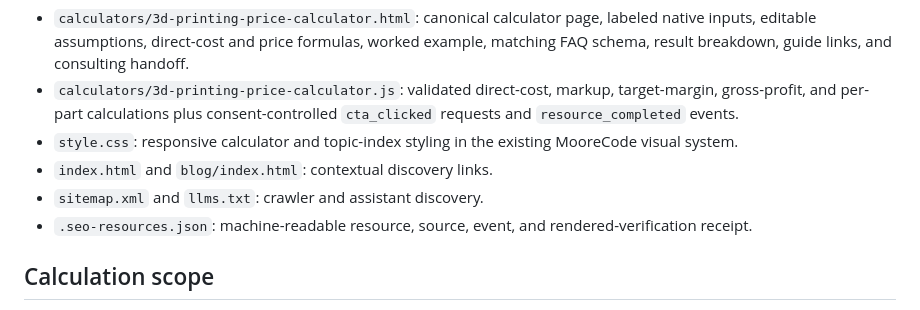
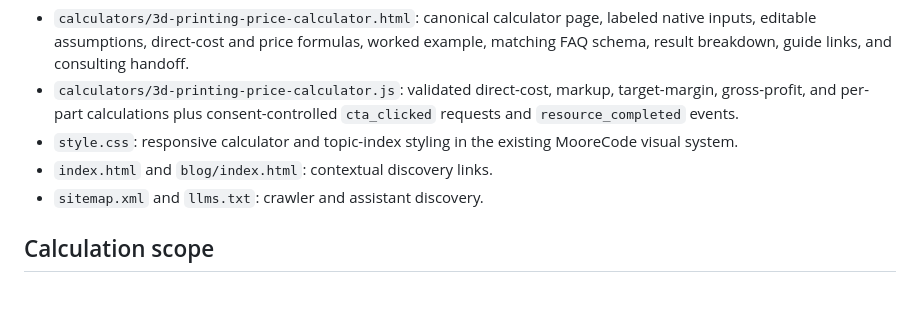
Before and after one commit to loganjmoore/moorecode, a Markdown page: docs/growth/resource-3d-printing-rates.md, the part around the change. GitHub-like rendering.

Commit message:
Remove unsupported published receipt file claim

```diff
--- a/docs/growth/resource-3d-printing-rates.md
+++ b/docs/growth/resource-3d-printing-rates.md
@@ -11,7 +11,6 @@ Deployment URL: https://moorecode.com/calculators/3d-printing-price-calculator.h
 - `style.css`: responsive calculator and topic-index styling in the existing MooreCode visual system.
 - `index.html` and `blog/index.html`: contextual discovery links.
 - `sitemap.xml` and `llms.txt`: crawler and assistant discovery.
-- `.seo-resources.json`: machine-readable resource, source, event, and rendered-verification receipt.
 
 ## Calculation scope
 
```
